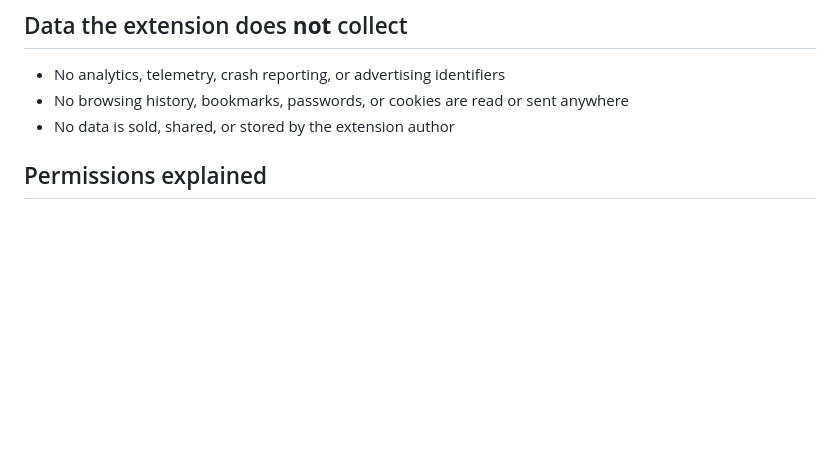
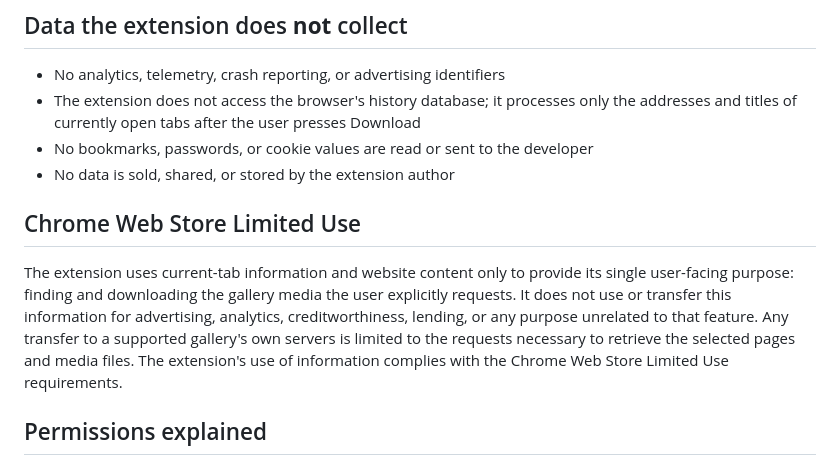
Before and after one commit to timpyrkov/browser-images, a Markdown page: PRIVACY.md, the part around the change. Drawn GitHub-style; blank space fills up the shorter version.

Commit message:
Clarify Chrome Web Store local data handling
Disclose that Browser Images processes the addresses and titles of currently
open tabs and gallery page content locally, while distinguishing that from
access to the browser history database. Add an affirmative Chrome Web Store
Limited Use statement covering the extension's single download purpose.

Generated with [Devin](https://devin.ai)

Co-Authored-By: Devin <158243242+devin-ai-integration[bot]@users.noreply.github.com>

```diff
--- a/PRIVACY.md
+++ b/PRIVACY.md
@@ -75,8 +75,13 @@ All requests go directly from your browser to the gallery you are downloading fr
 ## Data the extension does **not** collect
 
 - No analytics, telemetry, crash reporting, or advertising identifiers
-- No browsing history, bookmarks, passwords, or cookies are read or sent anywhere
+- The extension does not access the browser's history database; it processes only the addresses and titles of currently open tabs after the user presses Download
+- No bookmarks, passwords, or cookie values are read or sent to the developer
 - No data is sold, shared, or stored by the extension author
+
+## Chrome Web Store Limited Use
+
+The extension uses current-tab information and website content only to provide its single user-facing purpose: finding and downloading the gallery media the user explicitly requests. It does not use or transfer this information for advertising, analytics, creditworthiness, lending, or any purpose unrelated to that feature. Any transfer to a supported gallery's own servers is limited to the requests necessary to retrieve the selected pages and media files. The extension's use of information complies with the Chrome Web Store Limited Use requirements.
 
 ## Permissions explained
 
```
